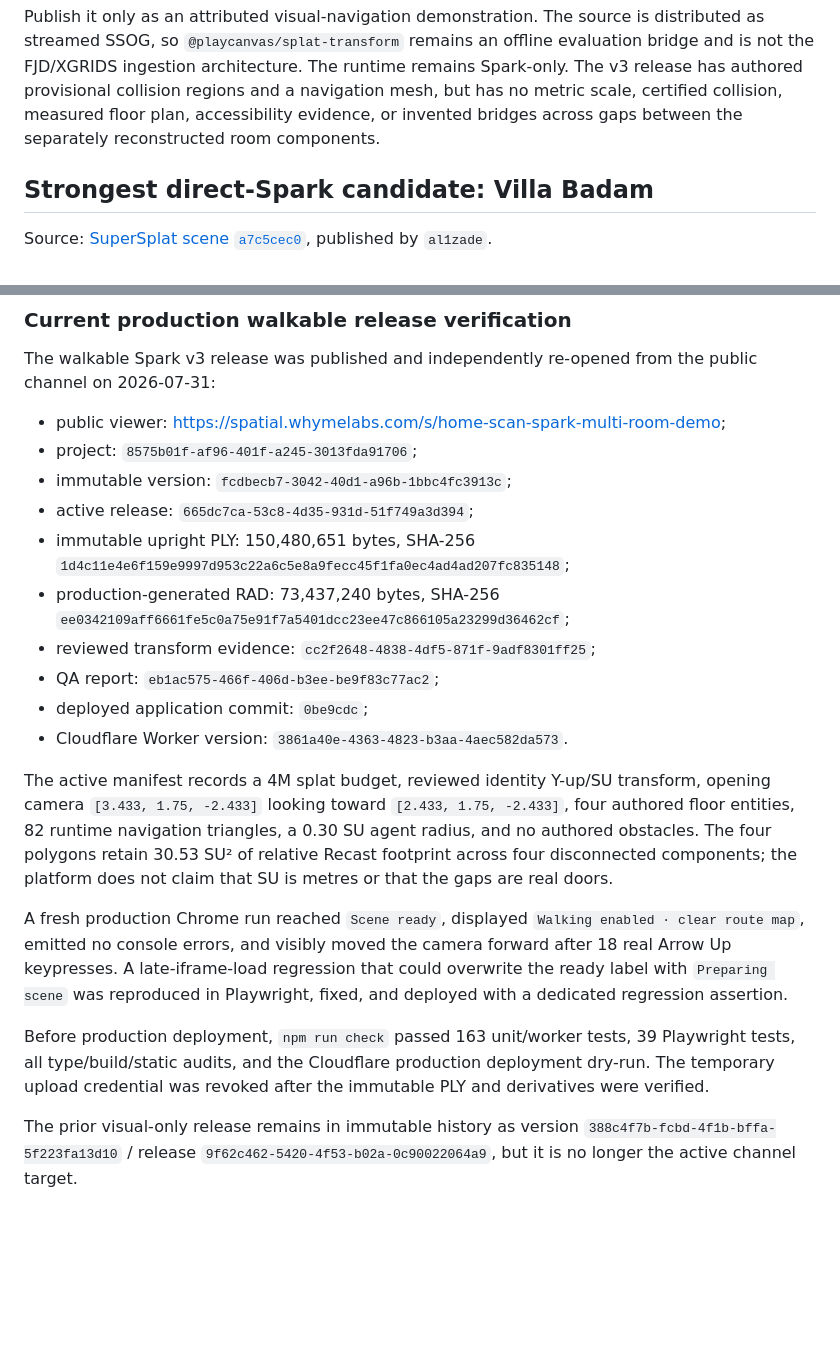
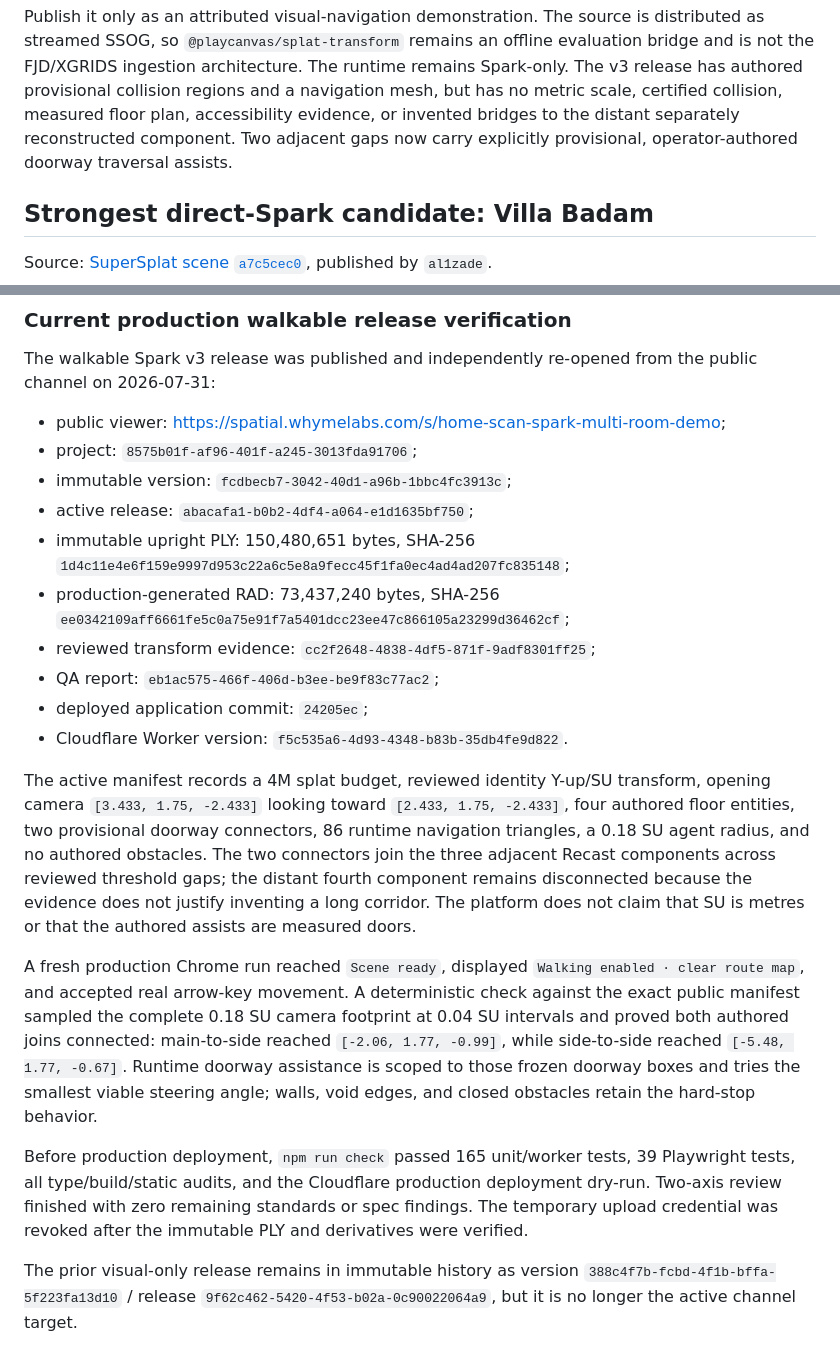
Before and after one commit to Whyme-Labs/spatial-platform-demo, a Markdown page: docs/research/spark-multi-room-demo-asset-2026-07-31.md, 2 parts joined by grey strips. GitHub-like rendering; blank space fills up the shorter version.

Commit message:
Record doorway-assisted Home Scan release

```diff
--- a/docs/research/spark-multi-room-demo-asset-2026-07-31.md
+++ b/docs/research/spark-multi-room-demo-asset-2026-07-31.md
@@ -29,7 +29,8 @@ an offline evaluation bridge and is not the FJD/XGRIDS ingestion architecture.
 The runtime remains Spark-only. The v3 release has authored provisional
 collision regions and a navigation mesh, but has no metric scale, certified
 collision, measured floor plan, accessibility evidence, or invented bridges
-across gaps between the separately reconstructed room components.
+to the distant separately reconstructed component. Two adjacent gaps now carry
+explicitly provisional, operator-authored doorway traversal assists.
 
 ## Strongest direct-Spark candidate: Villa Badam
 
@@ -224,34 +225,40 @@ the public channel on 2026-07-31:
 - public viewer: <https://spatial.whymelabs.com/s/home-scan-spark-multi-room-demo>;
 - project: `8575b01f-af96-401f-a245-3013fda91706`;
 - immutable version: `fcdbecb7-3042-40d1-a96b-1bbc4fc3913c`;
-- active release: `665dc7ca-53c8-4d35-931d-51f749a3d394`;
+- active release: `abacafa1-b0b2-4df4-a064-e1d1635bf750`;
 - immutable upright PLY: 150,480,651 bytes, SHA-256
   `1d4c11e4e6f159e9997d953c22a6c5e8a9fecc45f1fa0ec4ad4ad207fc835148`;
 - production-generated RAD: 73,437,240 bytes, SHA-256
   `ee0342109aff6661fe5c0a75e91f7a5401dcc23ee47c866105a23299d36462cf`;
 - reviewed transform evidence: `cc2f2648-4838-4df5-871f-9adf8301ff25`;
 - QA report: `eb1ac575-466f-406d-b3ee-be9f83c77ac2`;
-- deployed application commit: `0be9cdc`;
-- Cloudflare Worker version: `3861a40e-4363-4823-b3aa-4aec582da573`.
+- deployed application commit: `24205ec`;
+- Cloudflare Worker version: `f5c535a6-4d93-4348-b83b-35db4fe9d822`.
 
 The active manifest records a 4M splat budget, reviewed identity Y-up/SU
 transform, opening camera `[3.433, 1.75, -2.433]` looking toward
-`[2.433, 1.75, -2.433]`, four authored floor entities, 82 runtime navigation
-triangles, a 0.30 SU agent radius, and no authored obstacles. The four polygons
-retain 30.53 SU² of relative Recast footprint across four disconnected
-components; the platform does not claim that SU is metres or that the gaps are
-real doors.
+`[2.433, 1.75, -2.433]`, four authored floor entities, two provisional doorway
+connectors, 86 runtime navigation triangles, a 0.18 SU agent radius, and no
+authored obstacles. The two connectors join the three adjacent Recast
+components across reviewed threshold gaps; the distant fourth component remains
+disconnected because the evidence does not justify inventing a long corridor.
+The platform does not claim that SU is metres or that the authored assists are
+measured doors.
 
-A fresh production Chrome run reached `Scene ready`, displayed `Walking
-enabled · clear route map`, emitted no console errors, and visibly moved the
-camera forward after 18 real Arrow Up keypresses. A late-iframe-load regression
-that could overwrite the ready label with `Preparing scene` was reproduced in
-Playwright, fixed, and deployed with a dedicated regression assertion.
+A fresh production Chrome run reached `Scene ready`, displayed `Walking enabled
+· clear route map`, and accepted real arrow-key movement. A deterministic check
+against the exact public manifest sampled the complete 0.18 SU camera footprint
+at 0.04 SU intervals and proved both authored joins connected: main-to-side
+reached `[-2.06, 1.77, -0.99]`, while side-to-side reached
+`[-5.48, 1.77, -0.67]`. Runtime doorway assistance is scoped to those frozen
+doorway boxes and tries the smallest viable steering angle; walls, void edges,
+and closed obstacles retain the hard-stop behavior.
 
-Before production deployment, `npm run check` passed 163 unit/worker tests, 39
+Before production deployment, `npm run check` passed 165 unit/worker tests, 39
 Playwright tests, all type/build/static audits, and the Cloudflare production
-deployment dry-run. The temporary upload credential was revoked after the
-immutable PLY and derivatives were verified.
+deployment dry-run. Two-axis review finished with zero remaining standards or
+spec findings. The temporary upload credential was revoked after the immutable
+PLY and derivatives were verified.
 
 The prior visual-only release remains in immutable history as version
 `388c4f7b-fcbd-4f1b-bffa-5f223fa13d10` / release
```
